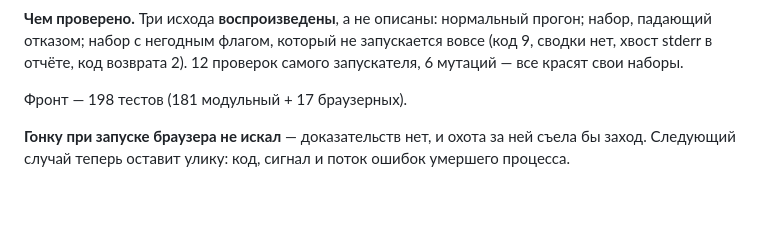
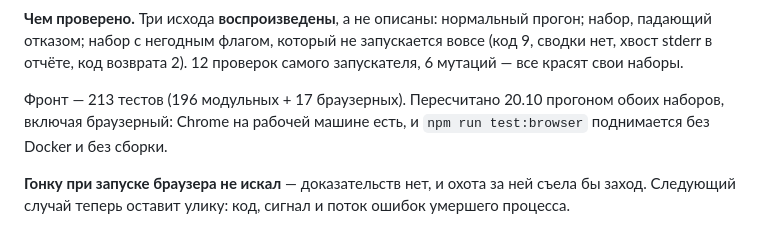
Before and after one commit to MyxaCe/Platform, a Markdown page: ЗАДАЧИ.md, the part around the change. GitHub-like rendering; blank space fills up the shorter version.

Commit message:
Счёт фронтовых тестов приведён к действительности (TRM-19)
196 модульных вместо записанных 181 и 17 браузерных — пересчитано прогоном
обоих наборов, а не прикидкой.

Заодно выяснилось, что браузерный набор на рабочей машине поднимается:
Chrome стоит по первому же пути из списка кандидатов, Docker и сборка ему не
нужны. Прогнан целиком, 17/17, включая «терминал открывается без единой
ошибки в консоли» — это и проверило связку TRM-19 в app.js.

Co-Authored-By: Claude Opus 5 <noreply@anthropic.com>

```diff
--- a/ЗАДАЧИ.md
+++ b/ЗАДАЧИ.md
@@ -838,7 +838,9 @@ EMA — нет, и это свойство определения, а не де
 запускается вовсе (код 9, сводки нет, хвост stderr в отчёте, код возврата 2).
 12 проверок самого запускателя, 6 мутаций — все красят свои наборы.
 
-Фронт — 198 тестов (181 модульный + 17 браузерных).
+Фронт — 213 тестов (196 модульных + 17 браузерных). Пересчитано 20.10
+прогоном обоих наборов, включая браузерный: Chrome на рабочей машине есть,
+и `npm run test:browser` поднимается без Docker и без сборки.
 
 **Гонку при запуске браузера не искал** — доказательств нет, и охота за ней
 съела бы заход. Следующий случай теперь оставит улику: код, сигнал и поток
```
